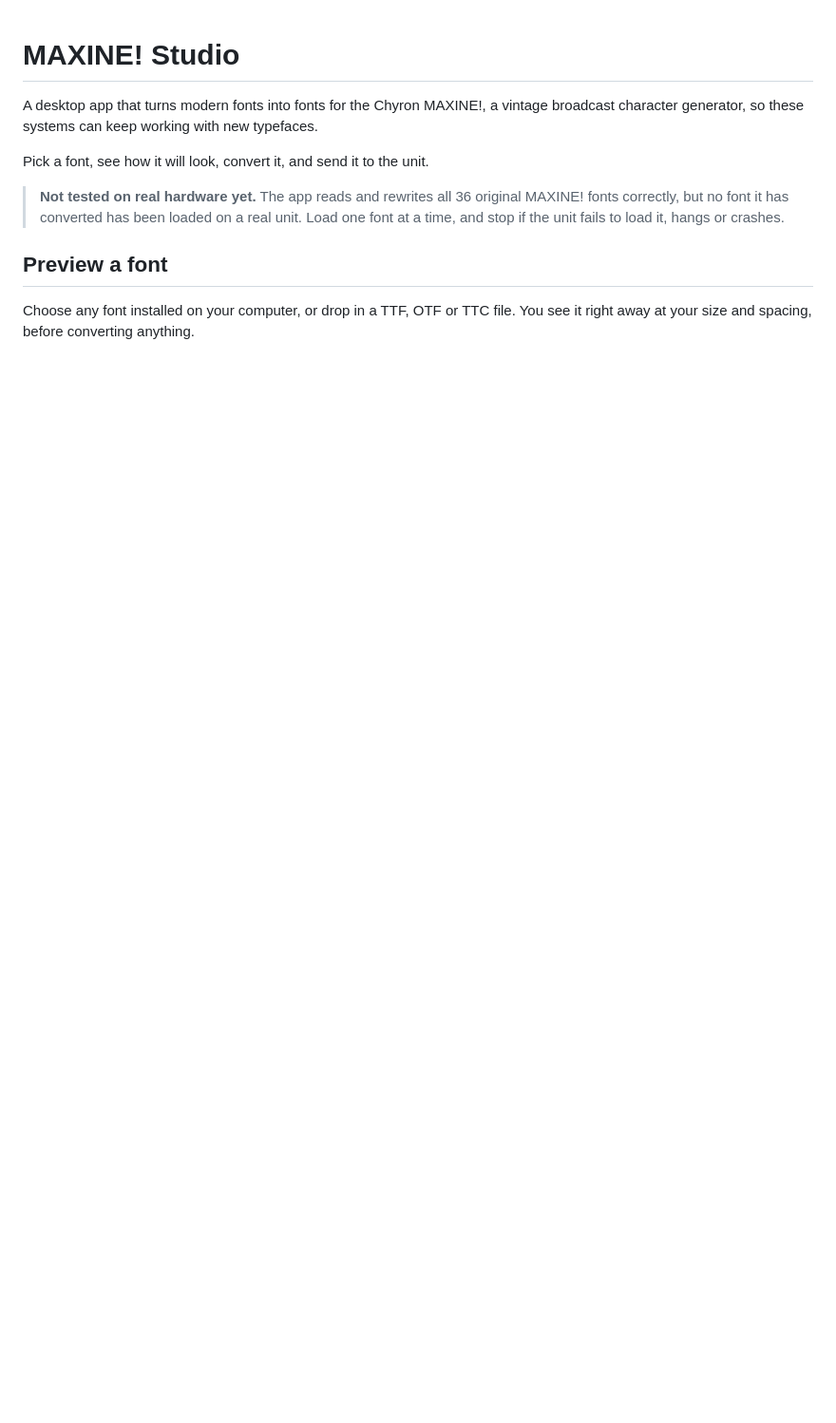
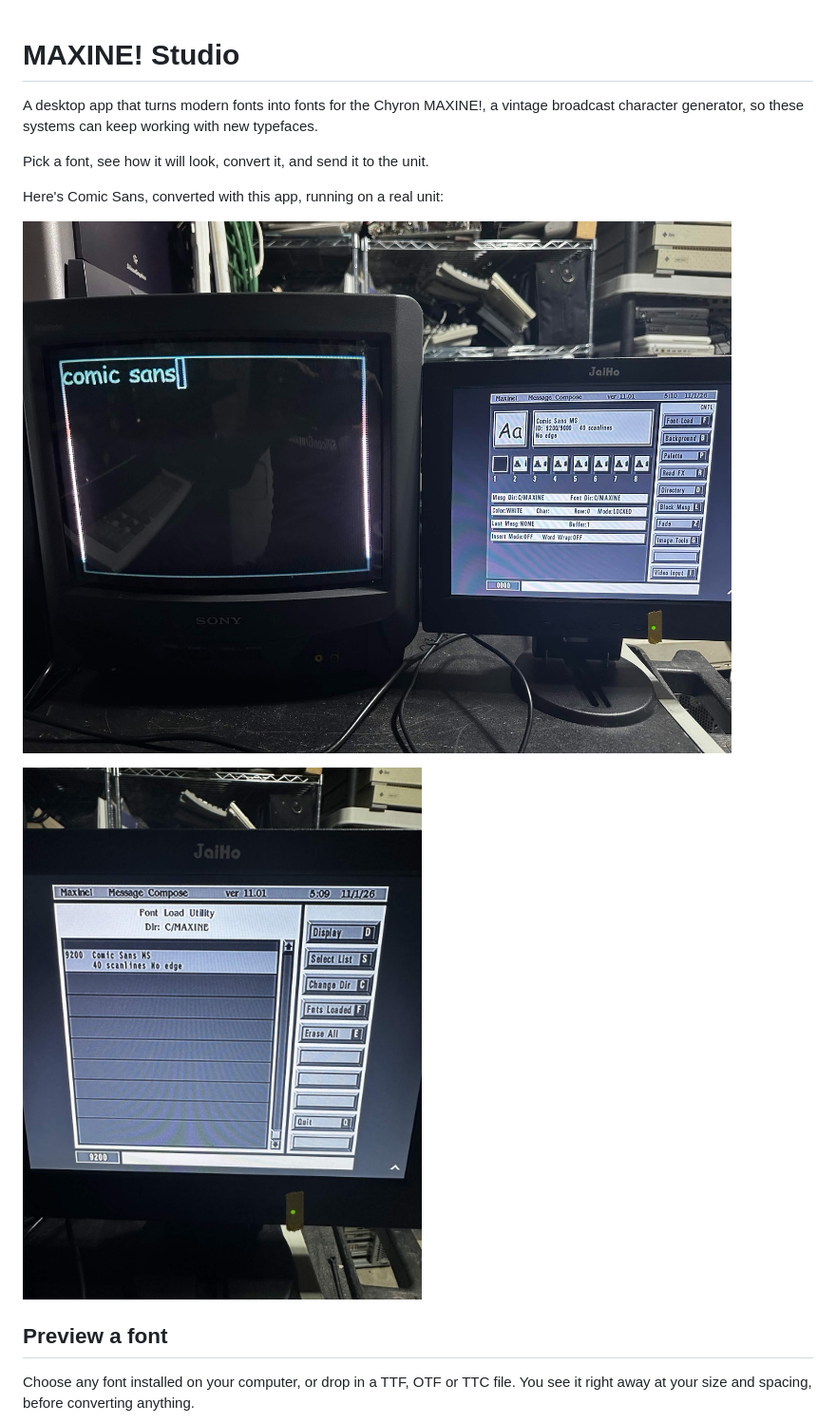
Before and after one commit to jdanna/Chryon, a Markdown page: README.md, the part around the change. Shown at 95% size. Drawn GitHub-style; pictures changed too: docs/maxine-crt.jpg (added), docs/maxine-font-load.jpg (added); blank space fills up the shorter version.

```diff
--- a/README.md
+++ b/README.md
@@ -5,9 +5,11 @@ broadcast character generator, so these systems can keep working with new typefa
 
 Pick a font, see how it will look, convert it, and send it to the unit.
 
-> **Not tested on real hardware yet.** The app reads and rewrites all 36 original
-> MAXINE! fonts correctly, but no font it has converted has been loaded on a real
-> unit. Load one font at a time, and stop if the unit fails to load it, hangs or crashes.
+Here's Comic Sans, converted with this app, running on a real unit:
+
+![Comic Sans on a Sony CRT, with the MAXINE! control screen beside it](docs/maxine-crt.jpg)
+
+<img src="docs/maxine-font-load.jpg" alt="Comic Sans MS listed in the MAXINE! Font Load Utility" width="480">
 
 ## Preview a font
 
```
Also changed, not shown: CLAUDE.md (+64 -32 lines), docs/compare.png, docs/preview.png, docs/upload.png, 12 other files.
